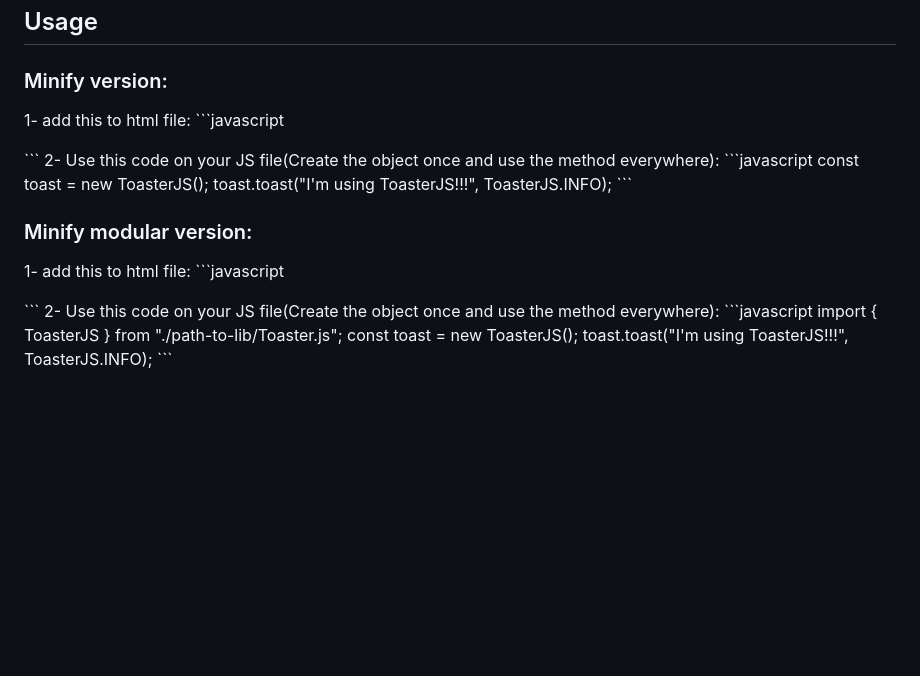
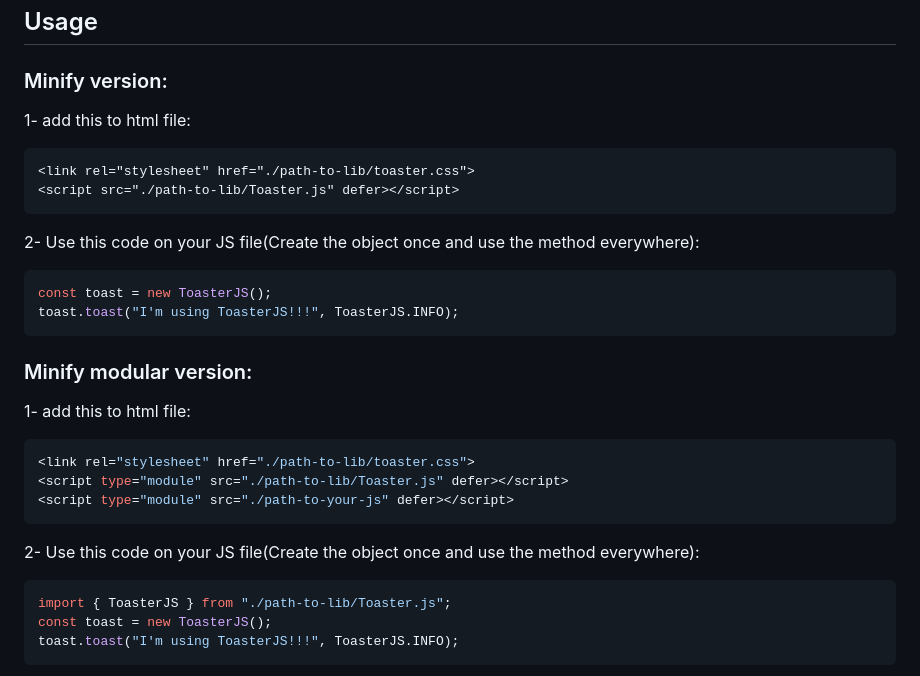
Before and after one commit to moreko-dev/ToasterJS, a Markdown page: README.md, the part around the change. GitHub-like rendering; blank space fills up the shorter version.

````diff
--- a/README.md
+++ b/README.md
@@ -22,25 +22,25 @@ There is no hard thing to do bro! Just use it in your project.(But read the USAG
 ## Usage
 ### Minify version:
 1- add this to html file:
-‍‍‍```javascript
+```html
 <link rel="stylesheet" href="./path-to-lib/toaster.css">
 <script src="./path-to-lib/Toaster.js" defer></script>
 ```
 2- Use this code on your JS file(Create the object once and use the method everywhere):
-‍‍‍```javascript
+```javascript
 const toast = new ToasterJS();
 toast.toast("I'm using ToasterJS!!!", ToasterJS.INFO);
 ```
 
 ### Minify modular version:
 1- add this to html file:
-‍‍‍```javascript
+```javascript
 <link rel="stylesheet" href="./path-to-lib/toaster.css">
 <script type="module" src="./path-to-lib/Toaster.js" defer></script>
 <script type="module" src="./path-to-your-js" defer></script>
 ```
 2- Use this code on your JS file(Create the object once and use the method everywhere):
-‍‍‍```javascript
+```javascript
 import { ToasterJS } from "./path-to-lib/Toaster.js";
 const toast = new ToasterJS();
 toast.toast("I'm using ToasterJS!!!", ToasterJS.INFO);
````
